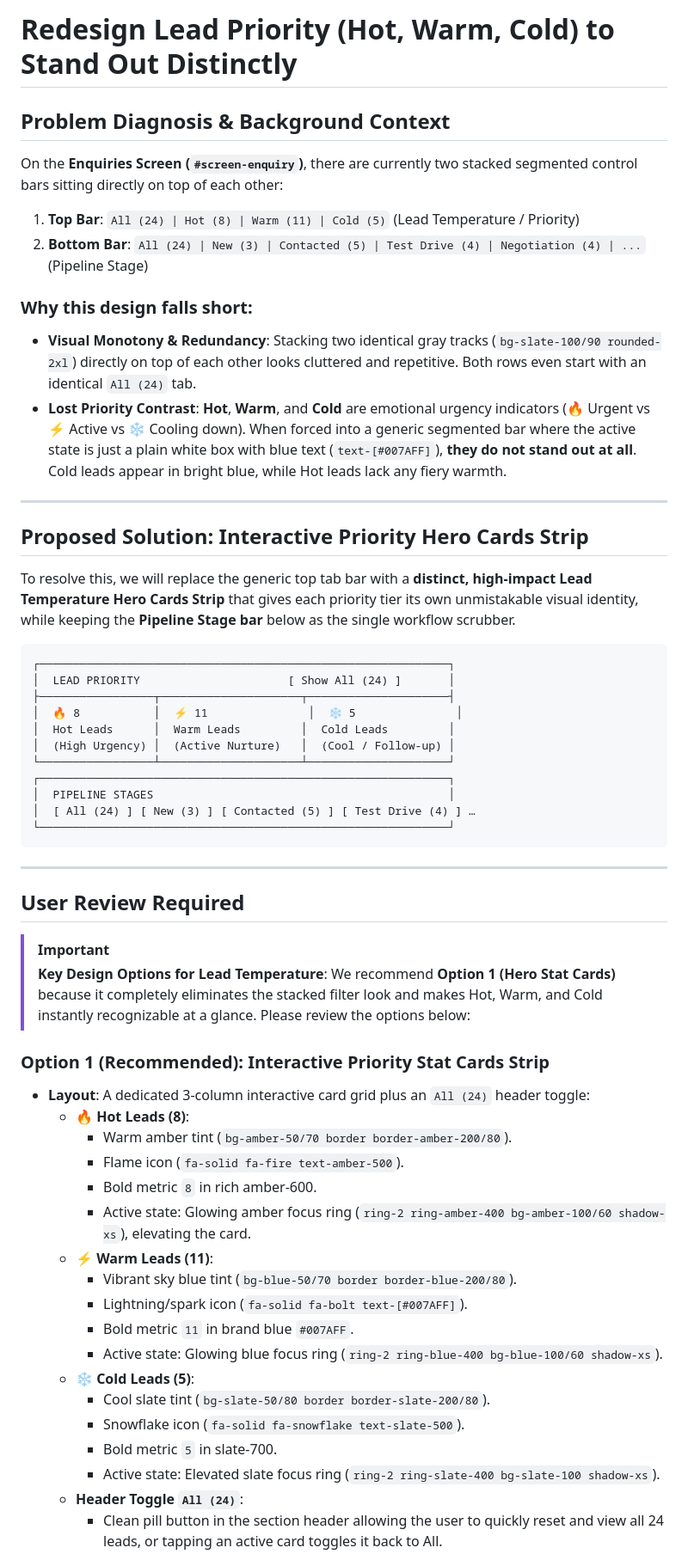
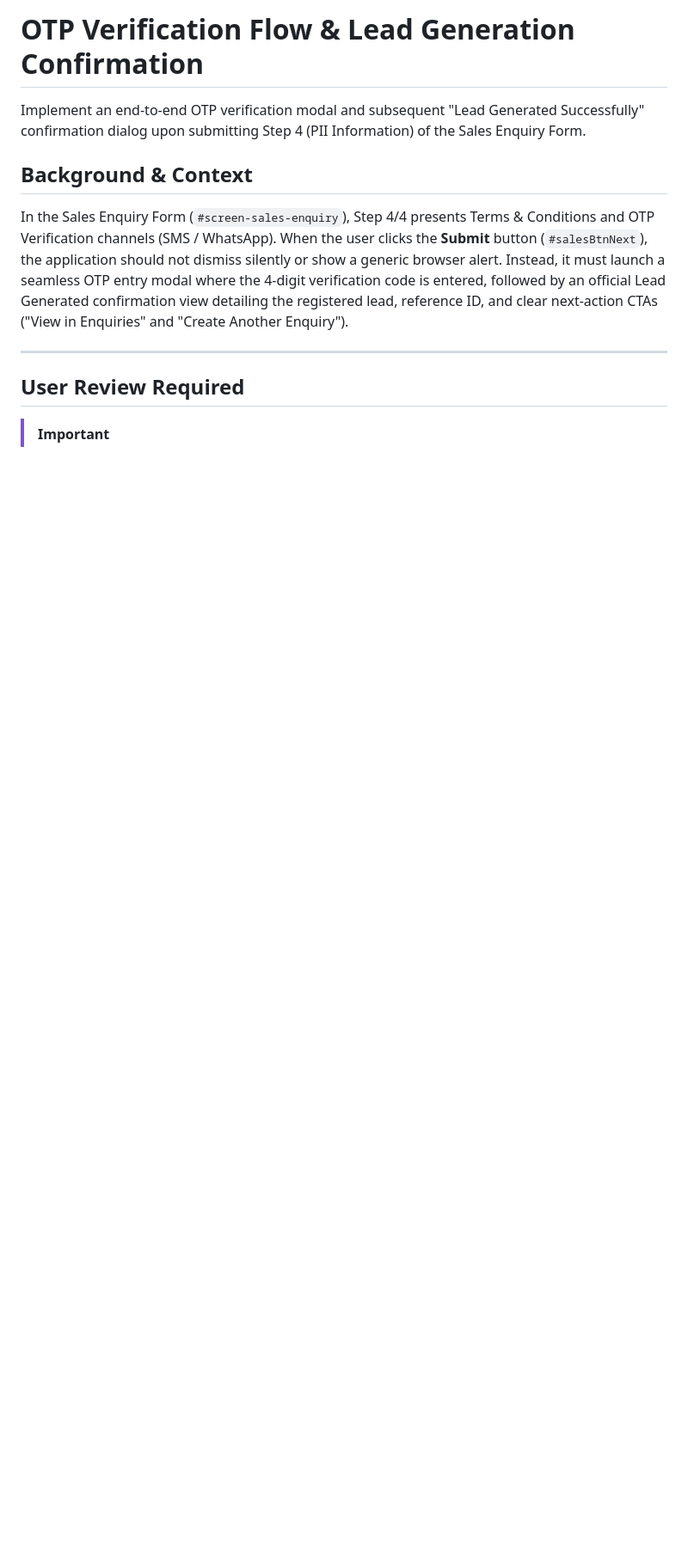
Before and after one commit to komalpreetkaur-ai/Sales-Connect-Redesign, a Markdown page: implementation_plan.md, the part around one of its changes. Shown at 86% size. Drawn GitHub-style; blank space fills up the shorter version.

````diff
--- a/implementation_plan.md
+++ b/implementation_plan.md
@@ -1,60 +1,13 @@
-# Redesign Lead Priority (Hot, Warm, Cold) to Stand Out Distinctly
+# OTP Verification Flow & Lead Generation Confirmation
 
-## Problem Diagnosis & Background Context
+Implement an end-to-end OTP verification modal and subsequent "Lead Generated Successfully" confirmation dialog upon submitting Step 4 (PII Information) of the Sales Enquiry Form.
 
-On the **Enquiries Screen (`#screen-enquiry`)**, there are currently two stacked segmented control bars sitting directly on top of each other:
-1. **Top Bar**: `All (24) | Hot (8) | Warm (11) | Cold (5)` (Lead Temperature / Priority)
-2. **Bottom Bar**: `All (24) | New (3) | Contacted (5) | Test Drive (4) | Negotiation (4) | ...` (Pipeline Stage)
+## Background & Context
 
-### Why this design falls short:
-- **Visual Monotony & Redundancy**: Stacking two identical gray tracks (`bg-slate-100/90 rounded-2xl`) directly on top of each other looks cluttered and repetitive. Both rows even start with an identical `All (24)` tab.
-- **Lost Priority Contrast**: **Hot**, **Warm**, and **Cold** are emotional urgency indicators (🔥 Urgent vs ⚡ Active vs ❄️ Cooling down). When forced into a generic segmented bar where the active state is just a plain white box with blue text (`text-[#007AFF]`), **they do not stand out at all**. Cold leads appear in bright blue, while Hot leads lack any fiery warmth.
-
----
-
-## Proposed Solution: Interactive Priority Hero Cards Strip
-
-To resolve this, we will replace the generic top tab bar with a **distinct, high-impact Lead Temperature Hero Cards Strip** that gives each priority tier its own unmistakable visual identity, while keeping the **Pipeline Stage bar** below as the single workflow scrubber.
-
-```
-┌─────────────────────────────────────────────────────────────┐
-│  LEAD PRIORITY                      [ Show All (24) ]       │
-├─────────────────┬─────────────────────┬─────────────────────┤
-│  🔥 8           │  ⚡ 11               │  ❄️ 5               │
-│  Hot Leads      │  Warm Leads         │  Cold Leads         │
-│  (High Urgency) │  (Active Nurture)   │  (Cool / Follow-up) │
-└─────────────────┴─────────────────────┴─────────────────────┘
-┌─────────────────────────────────────────────────────────────┐
-│  PIPELINE STAGES                                            │
-│  [ All (24) ] [ New (3) ] [ Contacted (5) ] [ Test Drive (4) ] …
-└─────────────────────────────────────────────────────────────┘
-```
+In the Sales Enquiry Form (`#screen-sales-enquiry`), Step 4/4 presents Terms & Conditions and OTP Verification channels (SMS / WhatsApp). When the user clicks the **Submit** button (`#salesBtnNext`), the application should not dismiss silently or show a generic browser alert. Instead, it must launch a seamless OTP entry modal where the 4-digit verification code is entered, followed by an official Lead Generated confirmation view detailing the registered lead, reference ID, and clear next-action CTAs ("View in Enquiries" and "Create Another Enquiry").
 
 ---
 
 ## User Review Required
 
 > [!IMPORTANT]
-> **Key Design Options for Lead Temperature**:
-> We recommend **Option 1 (Hero Stat Cards)** because it completely eliminates the stacked filter look and makes Hot, Warm, and Cold instantly recognizable at a glance. Please review the options below:
-
-### Option 1 (Recommended): Interactive Priority Stat Cards Strip
-- **Layout**: A dedicated 3-column interactive card grid plus an `All (24)` header toggle:
-  - **🔥 Hot Leads (8)**:
-    - Warm amber tint (`bg-amber-50/70 border border-amber-200/80`).
-    - Flame icon (`fa-solid fa-fire text-amber-500`).
-    - Bold metric `8` in rich amber-600.
-    - Active state: Glowing amber focus ring (`ring-2 ring-amber-400 bg-amber-100/60 shadow-xs`), elevating the card.
-  - **⚡ Warm Leads (11)**:
-    - Vibrant sky blue tint (`bg-blue-50/70 border border-blue-200/80`).
-    - Lightning/spark icon (`fa-solid fa-bolt text-[#007AFF]`).
-    - Bold metric `11` in brand blue `#007AFF`.
-    - Active state: Glowing blue focus ring (`ring-2 ring-blue-400 bg-blue-100/60 shadow-xs`).
-  - **❄️ Cold Leads (5)**:
-    - Cool slate tint (`bg-slate-50/80 border border-slate-200/80`).
-    - Snowflake icon (`fa-solid fa-snowflake text-slate-500`).
-    - Bold metric `5` in slate-700.
-    - Active state: Elevated slate focus ring (`ring-2 ring-slate-400 bg-slate-100 shadow-xs`).
-  - **Header Toggle `All (24)`**:
-    - Clean pill button in the section header allowing the user to quickly reset and view all 24 leads, or tapping an active card toggles it back to All.
-
````
Also changed, not shown: other parts of implementation_plan.md (+52 -35 lines).
